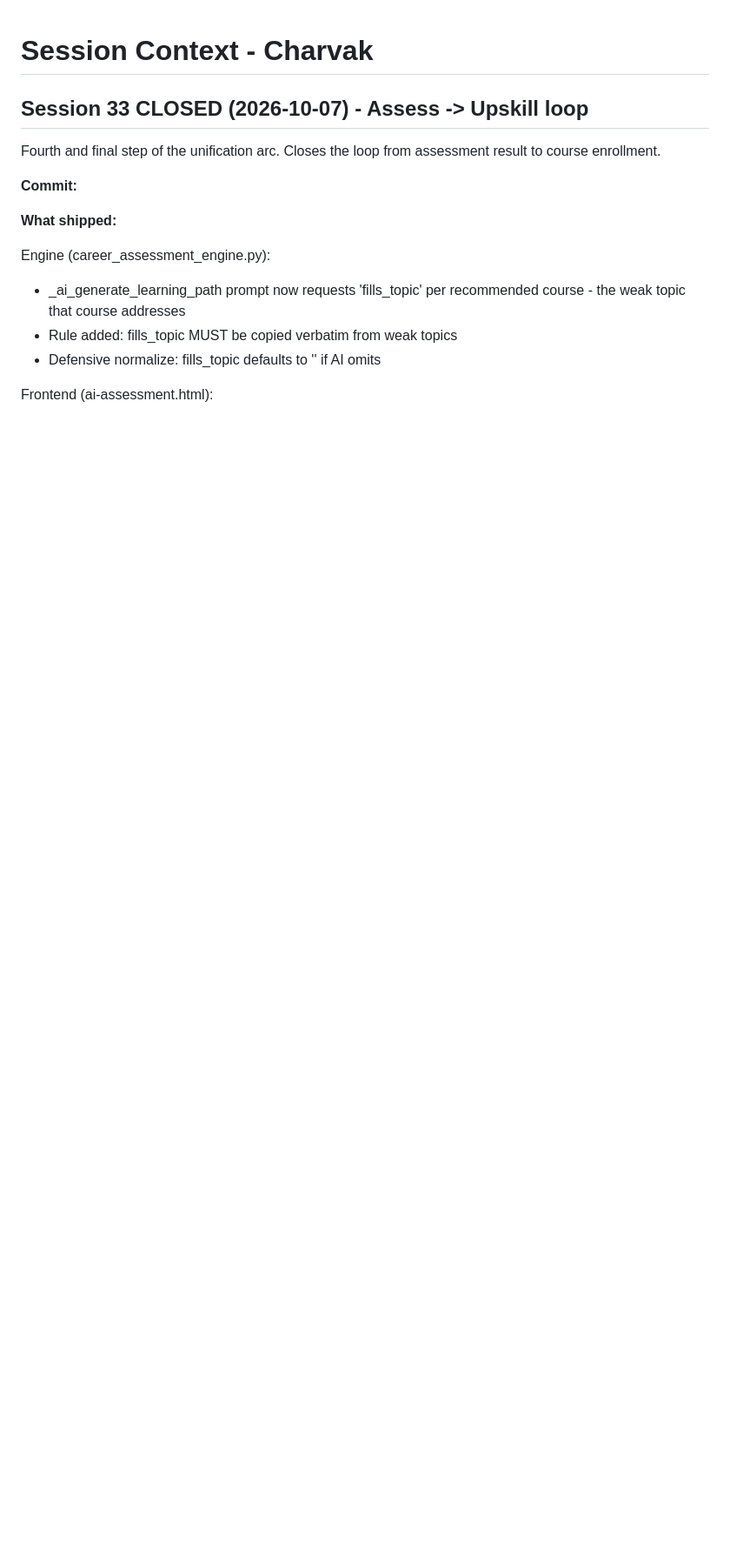
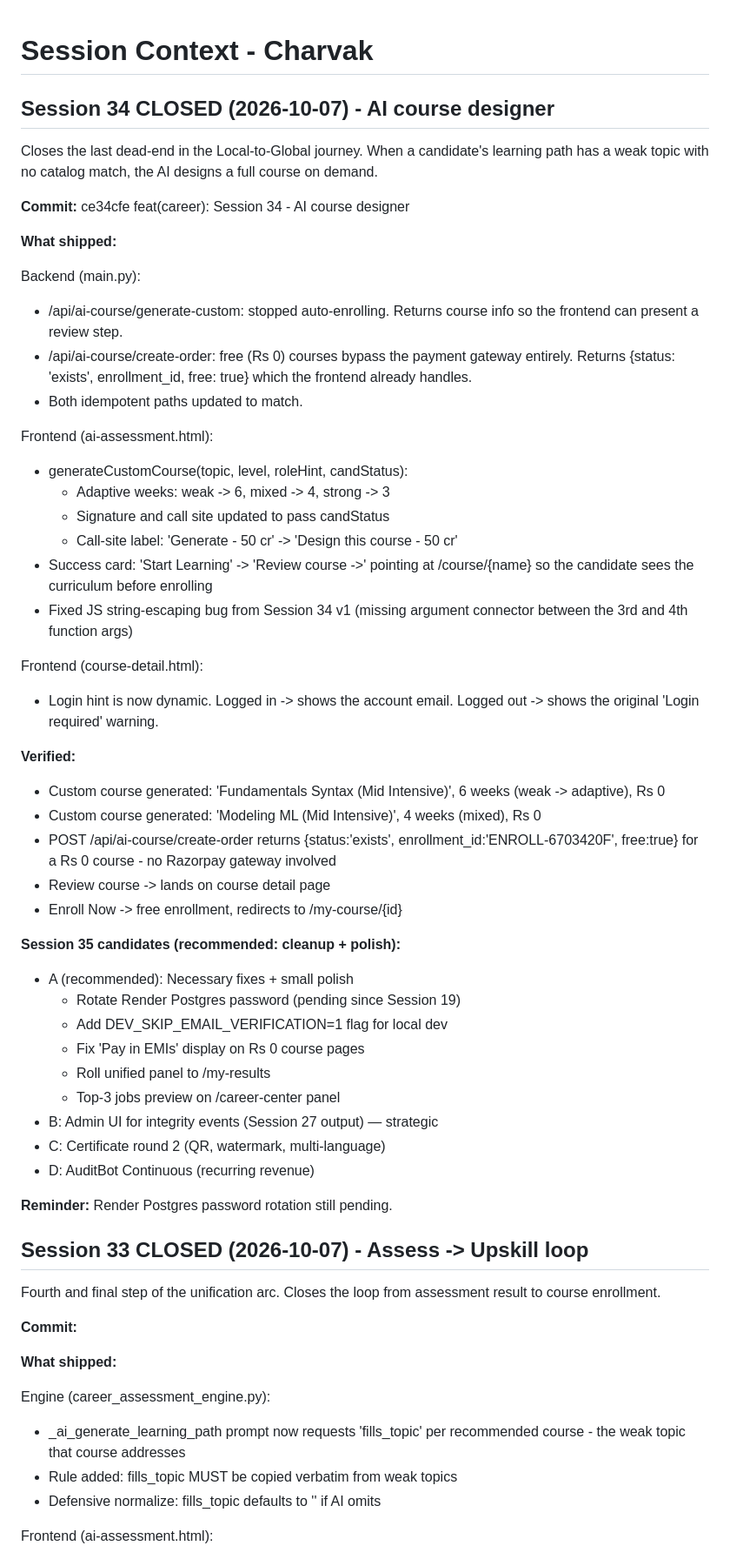
Before and after one commit to ashokdokets-cpu/charvakit-website, a Markdown page: SESSION-CONTEXT.md, the part around the change. Shown at 87% size. Drawn GitHub-style; blank space fills up the shorter version.

```diff
--- a/SESSION-CONTEXT.md
+++ b/SESSION-CONTEXT.md
@@ -1,4 +1,61 @@
 # Session Context - Charvak
+
+
+## Session 34 CLOSED (2026-10-07) - AI course designer
+
+Closes the last dead-end in the Local-to-Global journey. When a
+candidate's learning path has a weak topic with no catalog match,
+the AI designs a full course on demand.
+
+**Commit:** ce34cfe feat(career): Session 34 - AI course designer
+
+**What shipped:**
+
+Backend (main.py):
+- /api/ai-course/generate-custom: stopped auto-enrolling. Returns
+  course info so the frontend can present a review step.
+- /api/ai-course/create-order: free (Rs 0) courses bypass the
+  payment gateway entirely. Returns {status: 'exists',
+  enrollment_id, free: true} which the frontend already handles.
+- Both idempotent paths updated to match.
+
+Frontend (ai-assessment.html):
+- generateCustomCourse(topic, level, roleHint, candStatus):
+  - Adaptive weeks: weak -> 6, mixed -> 4, strong -> 3
+  - Signature and call site updated to pass candStatus
+  - Call-site label: 'Generate - 50 cr' -> 'Design this course - 50 cr'
+- Success card: 'Start Learning' -> 'Review course ->' pointing at
+  /course/{name} so the candidate sees the curriculum before enrolling
+- Fixed JS string-escaping bug from Session 34 v1 (missing argument
+  connector between the 3rd and 4th function args)
+
+Frontend (course-detail.html):
+- Login hint is now dynamic. Logged in -> shows the account email.
+  Logged out -> shows the original 'Login required' warning.
+
+**Verified:**
+- Custom course generated: 'Fundamentals Syntax (Mid Intensive)',
+  6 weeks (weak -> adaptive), Rs 0
+- Custom course generated: 'Modeling ML (Mid Intensive)',
+  4 weeks (mixed), Rs 0
+- POST /api/ai-course/create-order returns
+  {status:'exists', enrollment_id:'ENROLL-6703420F', free:true}
+  for a Rs 0 course - no Razorpay gateway involved
+- Review course -> lands on course detail page
+- Enroll Now -> free enrollment, redirects to /my-course/{id}
+
+**Session 35 candidates (recommended: cleanup + polish):**
+- A (recommended): Necessary fixes + small polish
+  * Rotate Render Postgres password (pending since Session 19)
+  * Add DEV_SKIP_EMAIL_VERIFICATION=1 flag for local dev
+  * Fix 'Pay in EMIs' display on Rs 0 course pages
+  * Roll unified panel to /my-results
+  * Top-3 jobs preview on /career-center panel
+- B: Admin UI for integrity events (Session 27 output) — strategic
+- C: Certificate round 2 (QR, watermark, multi-language)
+- D: AuditBot Continuous (recurring revenue)
+
+**Reminder:** Render Postgres password rotation still pending.
 
 
 ## Session 33 CLOSED (2026-10-07) - Assess -> Upskill loop
```
Also changed, not shown: ARCHITECTURE.md (+61 -0 lines), COMMITMENT.md (+23 -0 lines).
